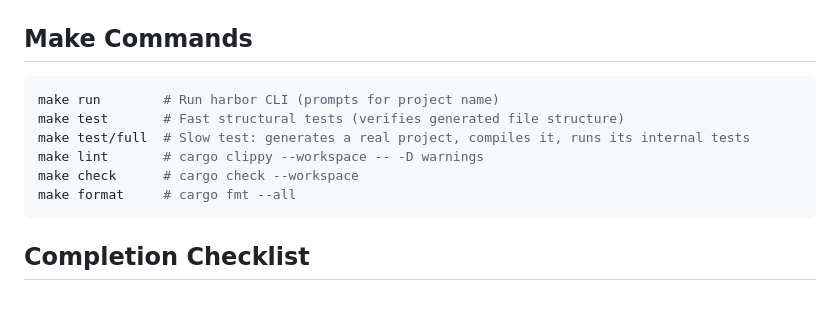
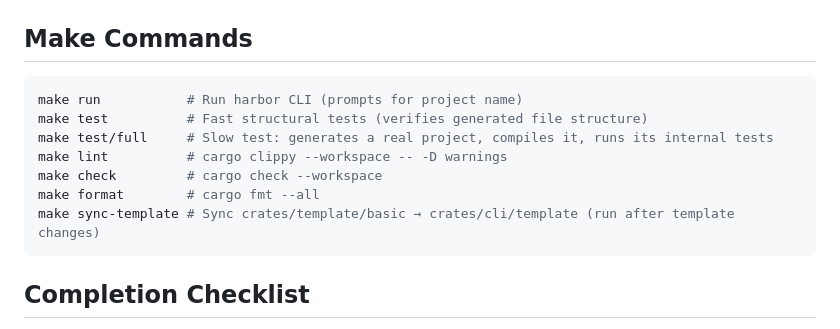
Before and after one commit to Guuri11/Puerto, a Markdown page: AGENTS.md, the part around the change. Drawn GitHub-style; blank space fills up the shorter version.

Commit message:
docs: update release.md crate name and AGENTS.md make commands

````diff
--- a/AGENTS.md
+++ b/AGENTS.md
@@ -95,12 +95,13 @@ harbor generate bootstrap                  # Regenerate bootstrap.rs from harbor
 ## Make Commands
 
 ```bash
-make run        # Run harbor CLI (prompts for project name)
-make test       # Fast structural tests (verifies generated file structure)
-make test/full  # Slow test: generates a real project, compiles it, runs its internal tests
-make lint       # cargo clippy --workspace -- -D warnings
-make check      # cargo check --workspace
-make format     # cargo fmt --all
+make run           # Run harbor CLI (prompts for project name)
+make test          # Fast structural tests (verifies generated file structure)
+make test/full     # Slow test: generates a real project, compiles it, runs its internal tests
+make lint          # cargo clippy --workspace -- -D warnings
+make check         # cargo check --workspace
+make format        # cargo fmt --all
+make sync-template # Sync crates/template/basic → crates/cli/template (run after template changes)
 ```
 
 ## Completion Checklist
````
Also changed, not shown: .claude/rules/release.md (+4 -4 lines).
